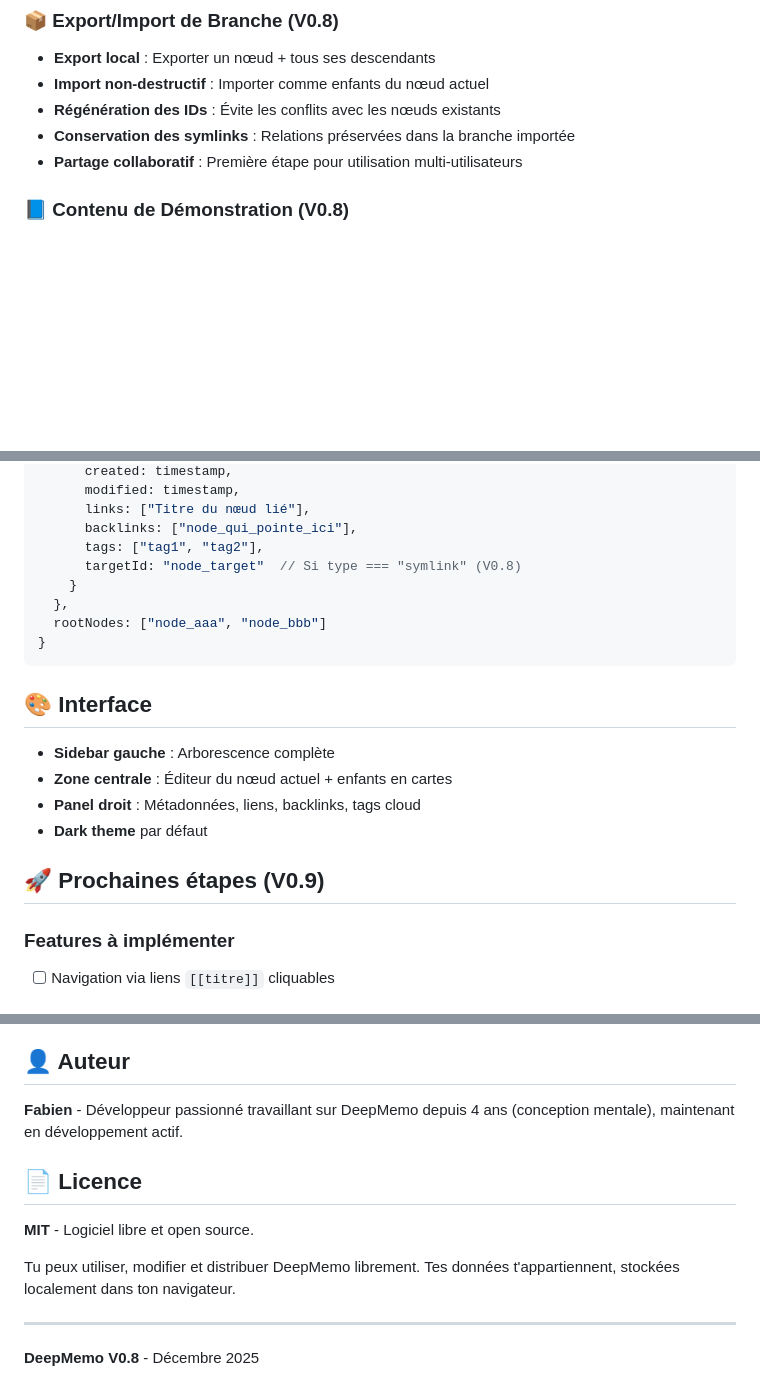
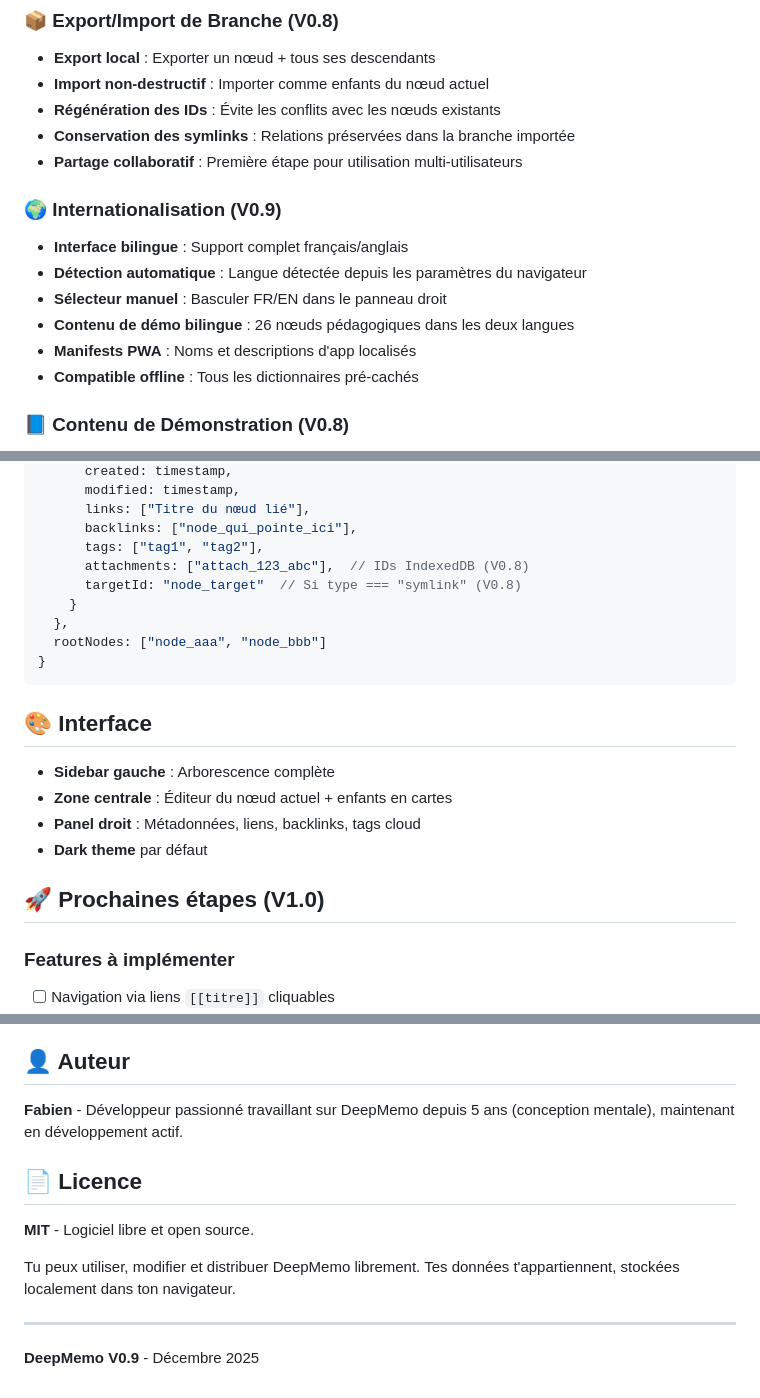
Before and after one commit to parksto/DeepMemo, a Markdown page: docs/README.fr.md, 3 parts joined by grey strips. Rendered like a GitHub page; blank space fills up the shorter version.

```diff
--- a/docs/README.fr.md
+++ b/docs/README.fr.md
@@ -53,6 +57,14 @@ Chaque nœud possède :
 - **Régénération des IDs** : Évite les conflits avec les nœuds existants
 - **Conservation des symlinks** : Relations préservées dans la branche importée
 - **Partage collaboratif** : Première étape pour utilisation multi-utilisateurs
+
+### 🌍 Internationalisation (V0.9)
+- **Interface bilingue** : Support complet français/anglais
+- **Détection automatique** : Langue détectée depuis les paramètres du navigateur
+- **Sélecteur manuel** : Basculer FR/EN dans le panneau droit
+- **Contenu de démo bilingue** : 26 nœuds pédagogiques dans les deux langues
+- **Manifests PWA** : Noms et descriptions d'app localisés
+- **Compatible offline** : Tous les dictionnaires pré-cachés
 
 ### 📘 Contenu de Démonstration (V0.8)
 - **Tutoriel interactif** : 26 nœuds pédagogiques au premier lancement
@@ -138,6 +150,7 @@ Chaque nœud possède :
       links: ["Titre du nœud lié"],
       backlinks: ["node_qui_pointe_ici"],
       tags: ["tag1", "tag2"],
+      attachments: ["attach_123_abc"],  // IDs IndexedDB (V0.8)
       targetId: "node_target"  // Si type === "symlink" (V0.8)
     }
   },
@@ -152,7 +165,7 @@ Chaque nœud possède :
 - **Panel droit** : Métadonnées, liens, backlinks, tags cloud
 - **Dark theme** par défaut
 
-## 🚀 Prochaines étapes (V0.9)
+## 🚀 Prochaines étapes (V1.0)
 
 ### Features à implémenter
 - [ ] Navigation via liens `[[titre]]` cliquables
@@ -185,7 +198,7 @@ python3 -m http.server 8000
 
 ## 👤 Auteur
 
-**Fabien** - Développeur passionné travaillant sur DeepMemo depuis 4 ans (conception mentale), maintenant en développement actif.
+**Fabien** - Développeur passionné travaillant sur DeepMemo depuis 5 ans (conception mentale), maintenant en développement actif.
 
 ## 📄 Licence
 
@@ -195,4 +208,4 @@ Tu peux utiliser, modifier et distribuer DeepMemo librement. Tes données t'appa
 
 ---
 
-**DeepMemo V0.8** - Décembre 2025
+**DeepMemo V0.9** - Décembre 2025
```
Also changed, not shown: other parts of docs/README.fr.md (+5 -1 lines), docs/PWA.fr.md (+9 -3 lines).
